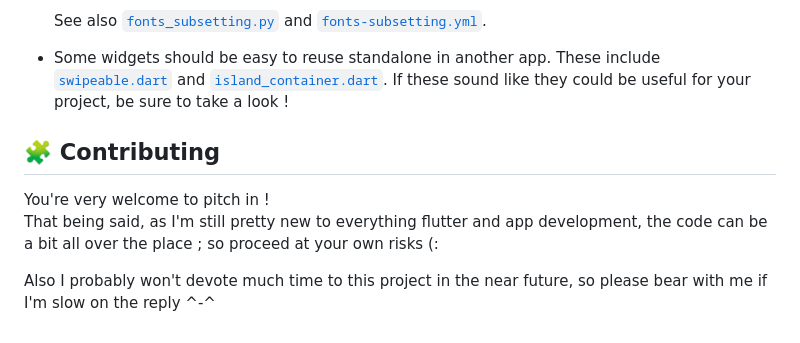
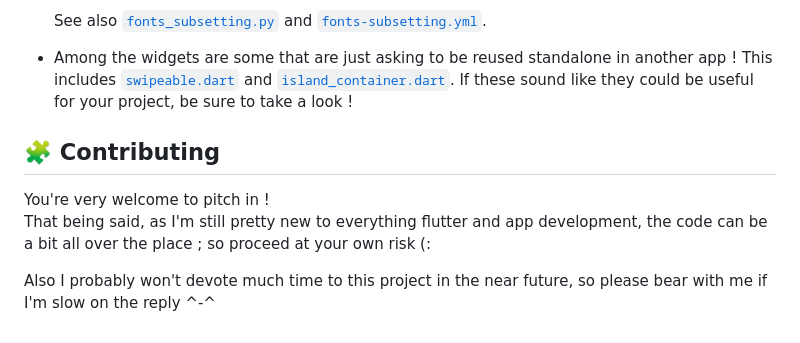
Before and after one commit to vitto4/hifumi, a Markdown page: README.md, the part around the change. Rendered like a GitHub page.

Commit message:
docs: readme wording

```diff
--- a/README.md
+++ b/README.md
@@ -159,11 +159,11 @@ The result should resemble a somewhat frankensteined [folder by feature](https:/
   - <ins>Noto Sans Japanese</ins> to whatever [`noto_sans_JP`](./fonts/tools/fonts_subsetting.py#L66) ends up being.
 
   See also [`fonts_subsetting.py`](./fonts/tools/fonts_subsetting.py) and [`fonts-subsetting.yml`](./.github/workflows/fonts-subsetting.yml).
-- Some widgets should be easy to reuse standalone in another app. These include [`swipeable.dart`](./lib/widgets/swipeable.dart) and [`island_container.dart`](./lib/widgets/archipelago/island_container.dart). If these sound like they could be useful for your project, be sure to take a look !
+- Among the widgets are some that are just asking to be reused standalone in another app ! This includes [`swipeable.dart`](./lib/widgets/swipeable.dart) and [`island_container.dart`](./lib/widgets/archipelago/island_container.dart). If these sound like they could be useful for your project, be sure to take a look !
 
 ## 🧩 Contributing
 
 You're very welcome to pitch in ! <br>
-That being said, as I'm still pretty new to everything flutter and app development, the code can be a bit all over the place ; so proceed at your own risks (:
+That being said, as I'm still pretty new to everything flutter and app development, the code can be a bit all over the place ; so proceed at your own risk (:
 
 Also I probably won't devote much time to this project in the near future, so please bear with me if I'm slow on the reply ^-^
```
